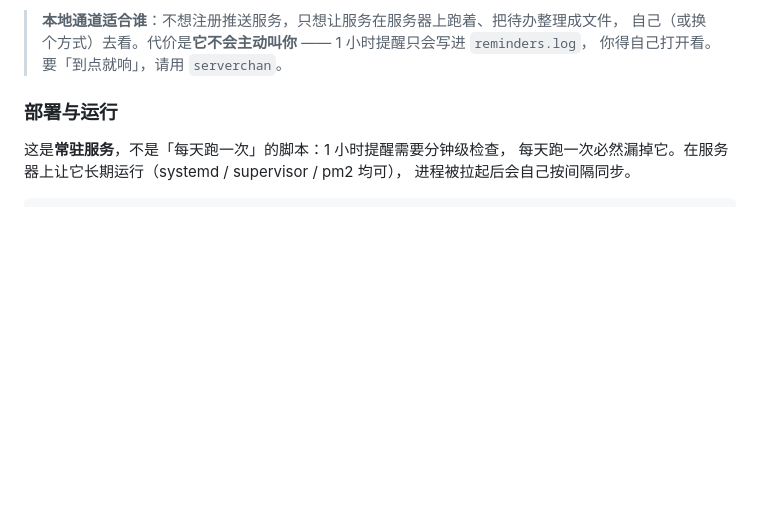
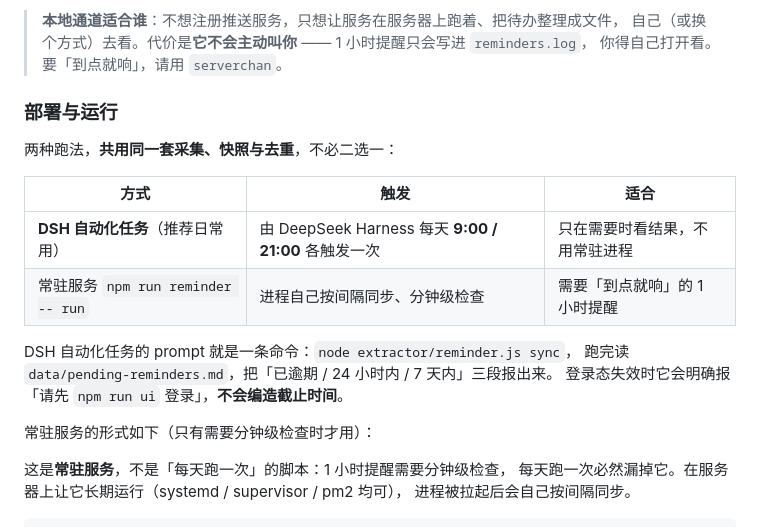
Before and after one commit to SuGan-0/gs-educoder, a Markdown page: README.md, the part around the change. GitHub-like rendering; blank space fills up the shorter version.

Commit message:
docs: 作业提醒补「DSH 自动化任务」这一跑法（每天 9:00/21:00 触发一次 sync）
原有常驻服务需要分钟级检查才能覆盖 1 小时提醒；日常只需要「每天看两次截止日期」，
所以改用 DSH 定时任务触发同一个采集入口（node extractor/reminder.js sync），
零新增源码：采集、快照、去重、登录态判定全部复用现有实现。

表格里写清两种跑法的分工与共用数据；补充登录失效时的行为（明确报错、不编造截止时间）。

```diff
--- a/README.md
+++ b/README.md
@@ -106,6 +106,19 @@ exports/
 > 你得自己打开看。要「到点就响」，请用 `serverchan`。
 
 ### 部署与运行
+
+两种跑法，**共用同一套采集、快照与去重**，不必二选一：
+
+| 方式 | 触发 | 适合 |
+| --- | --- | --- |
+| **DSH 自动化任务**（推荐日常用） | 由 DeepSeek Harness 每天 **9:00 / 21:00** 各触发一次 | 只在需要时看结果，不用常驻进程 |
+| 常驻服务 `npm run reminder -- run` | 进程自己按间隔同步、分钟级检查 | 需要「到点就响」的 1 小时提醒 |
+
+DSH 自动化任务的 prompt 就是一条命令：`node extractor/reminder.js sync`，
+跑完读 `data/pending-reminders.md`，把「已逾期 / 24 小时内 / 7 天内」三段报出来。
+登录态失效时它会明确报「请先 `npm run ui` 登录」，**不会编造截止时间**。
+
+常驻服务的形式如下（只有需要分钟级检查时才用）：
 
 这是**常驻服务**，不是「每天跑一次」的脚本：1 小时提醒需要分钟级检查，
 每天跑一次必然漏掉它。在服务器上让它长期运行（systemd / supervisor / pm2 均可），
```
